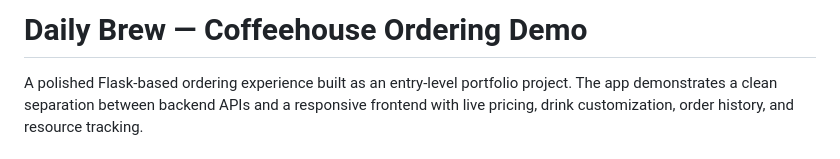
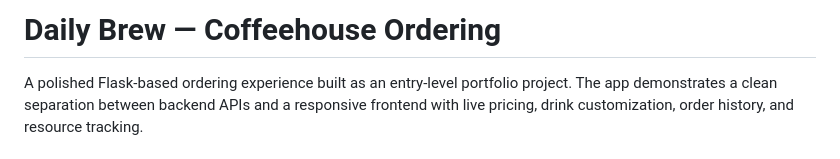
Before and after one commit to Vai-luc/Coffee_Machine, a Markdown page: README.md, the part around the change. Drawn GitHub-style.

Commit message:
Update project title in README
Removed 'Demo' from the project title for clarity.

```diff
--- a/README.md
+++ b/README.md
@@ -1,4 +1,4 @@
-# Daily Brew — Coffeehouse Ordering Demo
+# Daily Brew — Coffeehouse Ordering
 
 A polished Flask-based ordering experience built as an entry-level portfolio project. The app demonstrates a clean separation between backend APIs and a responsive frontend with live pricing, drink customization, order history, and resource tracking.
 
```
